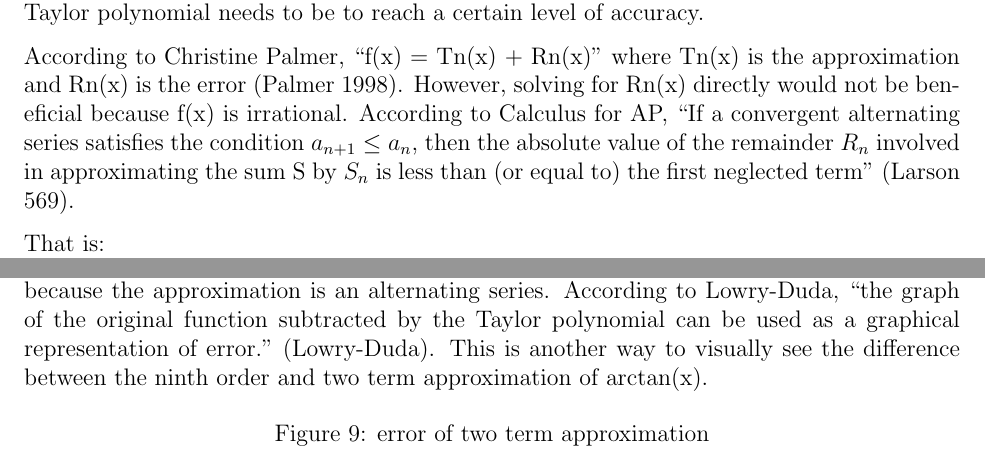
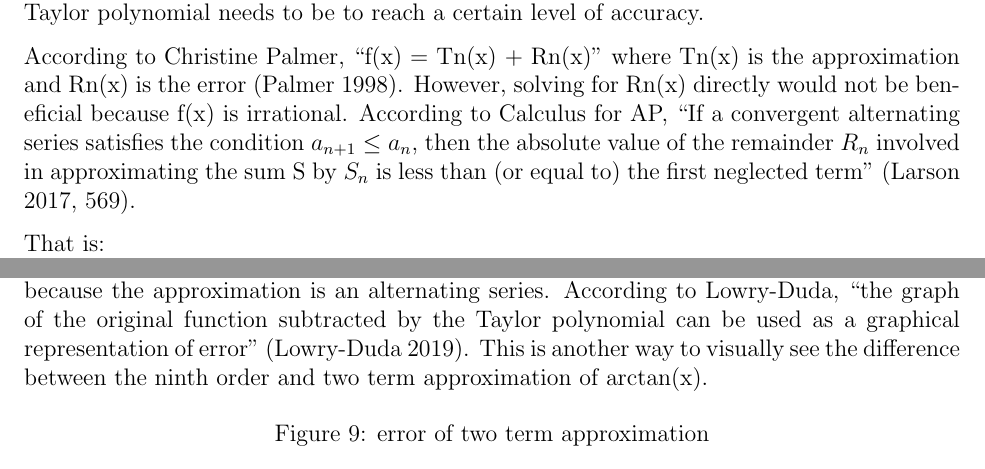
Before and after one commit to tttnguyen729/ee, a LaTeX document (newestee.tex): two parts of pages 14 and 16 of 24, joined at a grey line, cut so that both start at the same text. Compiled offline with pdfLaTeX.

Commit message:
fixed more citations

```diff
--- a/newestee.tex
+++ b/newestee.tex
@@ -460,7 +460,7 @@ These both pass the alternating series test as the limit of their nth term is ze
 The more accurate an approximation needs to be, the more terms will be needed in the Taylor polynomial. However, this is a more difficult task than just plugging in values into the derived Taylor polynomial because the goal is to figure out just how accurate or long the Taylor polynomial needs to be to reach a certain level of accuracy.
 
 According to Christine Palmer, ``f(x) = Tn(x) + Rn(x)" where Tn(x) is the approximation and Rn(x) is the error (Palmer 1998). However, solving for Rn(x) directly would not be beneficial because f(x) is irrational.
-According to Calculus for AP, ``If a convergent alternating series satisfies the condition \(a_{n+1} \leq a_{n} \), then the absolute value of the remainder \(R_{n}\) involved in approximating the sum S by \(S_{n}\) is less than (or equal to) the first neglected term" (Larson 569).
+According to Calculus for AP, ``If a convergent alternating series satisfies the condition \(a_{n+1} \leq a_{n} \), then the absolute value of the remainder \(R_{n}\) involved in approximating the sum S by \(S_{n}\) is less than (or equal to) the first neglected term" (Larson 2017, 569).
 
 That is:
 \begin{equation}
@@ -531,7 +531,7 @@ A ninth order approximation or five term approximation has an error of
 \end{tikzpicture}
 \end{figure}
 
-As seen prior, the Taylor series gets more accurate the more terms it uses. It is important to note that the approximation can be either an over approximation or under approximation because the approximation is an alternating series. According to Lowry-Duda, ``the graph of the original function subtracted by the Taylor polynomial can be used as a graphical representation of error." (Lowry-Duda). This is another way to visually see the difference between the ninth order and two term approximation of arctan(x).
+As seen prior, the Taylor series gets more accurate the more terms it uses. It is important to note that the approximation can be either an over approximation or under approximation because the approximation is an alternating series. According to Lowry-Duda, ``the graph of the original function subtracted by the Taylor polynomial can be used as a graphical representation of error" (Lowry-Duda 2019). This is another way to visually see the difference between the ninth order and two term approximation of arctan(x).
 
 \begin{figure}[H]
 \centering
```
